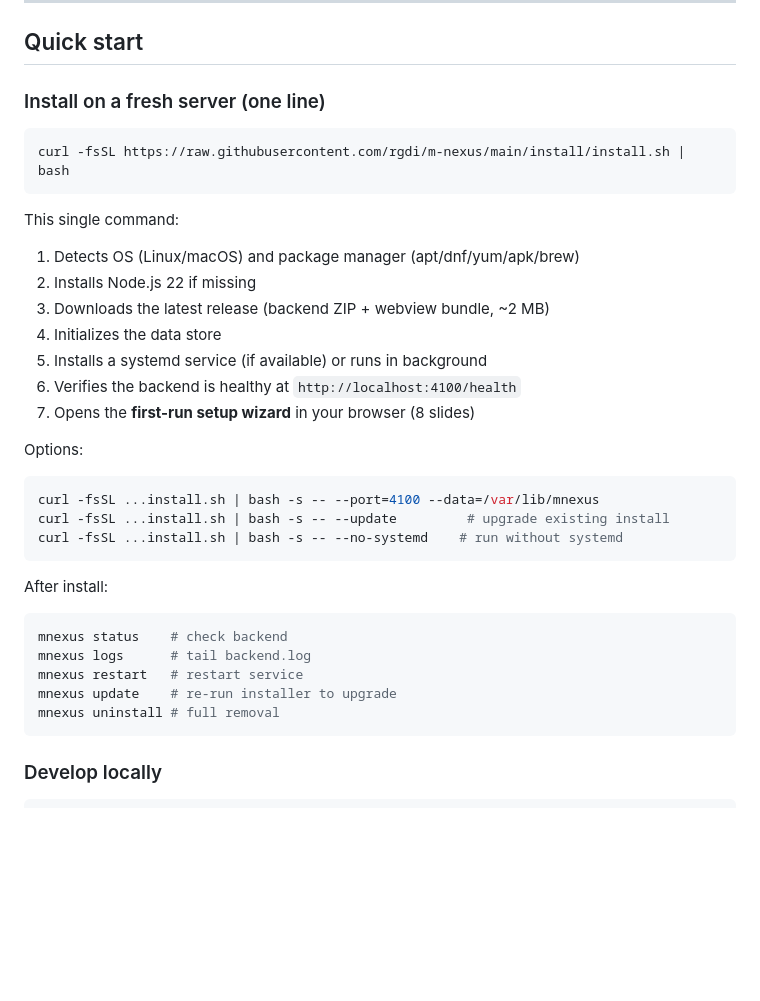
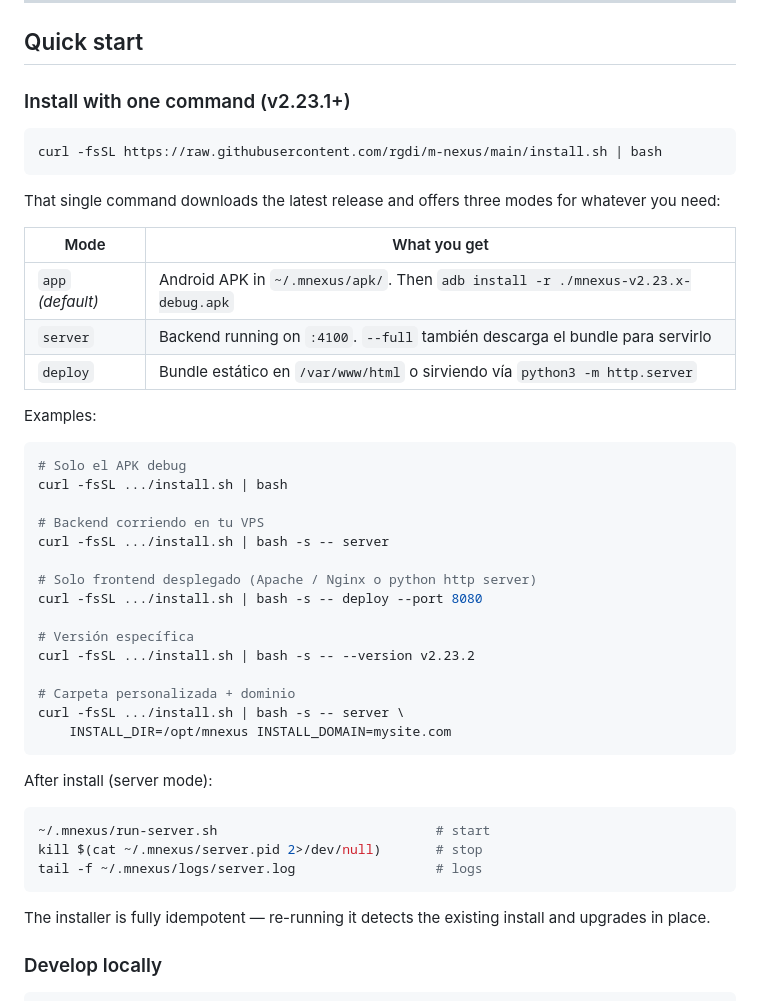
Before and after one commit to rgdi/m-nexus, a Markdown page: README.md, the part around the change. Rendered like a GitHub page; blank space fills up the shorter version.

Commit message:
v2.23.2: landing page + README de installer

````diff
--- a/README.md
+++ b/README.md
@@ -66,36 +66,49 @@ adb install android/app/build/outputs/apk/debug/app-debug.apk
 
 ## Quick start
 
-### Install on a fresh server (one line)
+### Install with one command (v2.23.1+)
 
 ```bash
-curl -fsSL https://raw.githubusercontent.com/rgdi/m-nexus/main/install/install.sh | bash
+curl -fsSL https://raw.githubusercontent.com/rgdi/m-nexus/main/install.sh | bash
 ```
 
-This single command:
-1. Detects OS (Linux/macOS) and package manager (apt/dnf/yum/apk/brew)
-2. Installs Node.js 22 if missing
-3. Downloads the latest release (backend ZIP + webview bundle, ~2 MB)
-4. Initializes the data store
-5. Installs a systemd service (if available) or runs in background
-6. Verifies the backend is healthy at `http://localhost:4100/health`
-7. Opens the **first-run setup wizard** in your browser (8 slides)
+That single command downloads the latest release and offers three modes
+for whatever you need:
 
-Options:
+| Mode | What you get |
+|---|---|
+| `app` *(default)* | Android APK in `~/.mnexus/apk/`. Then `adb install -r ./mnexus-v2.23.x-debug.apk` |
+| `server` | Backend running on `:4100`. `--full` también descarga el bundle para servirlo |
+| `deploy` | Bundle estático en `/var/www/html` o sirviendo vía `python3 -m http.server` |
+
+Examples:
 ```bash
-curl -fsSL ...install.sh | bash -s -- --port=4100 --data=/var/lib/mnexus
-curl -fsSL ...install.sh | bash -s -- --update         # upgrade existing install
-curl -fsSL ...install.sh | bash -s -- --no-systemd    # run without systemd
+# Solo el APK debug
+curl -fsSL .../install.sh | bash
+
+# Backend corriendo en tu VPS
+curl -fsSL .../install.sh | bash -s -- server
+
+# Solo frontend desplegado (Apache / Nginx o python http server)
+curl -fsSL .../install.sh | bash -s -- deploy --port 8080
+
+# Versión específica
+curl -fsSL .../install.sh | bash -s -- --version v2.23.2
+
+# Carpeta personalizada + dominio
+curl -fsSL .../install.sh | bash -s -- server \
+    INSTALL_DIR=/opt/mnexus INSTALL_DOMAIN=mysite.com
 ```
 
-After install:
+After install (server mode):
 ```bash
-mnexus status    # check backend
-mnexus logs      # tail backend.log
-mnexus restart   # restart service
-mnexus update    # re-run installer to upgrade
-mnexus uninstall # full removal
+~/.mnexus/run-server.sh                            # start
+kill $(cat ~/.mnexus/server.pid 2>/dev/null)       # stop
+tail -f ~/.mnexus/logs/server.log                  # logs
 ```
+
+The installer is fully idempotent — re-running it detects the existing
+install and upgrades in place.
 
 ### Develop locally
 
````
